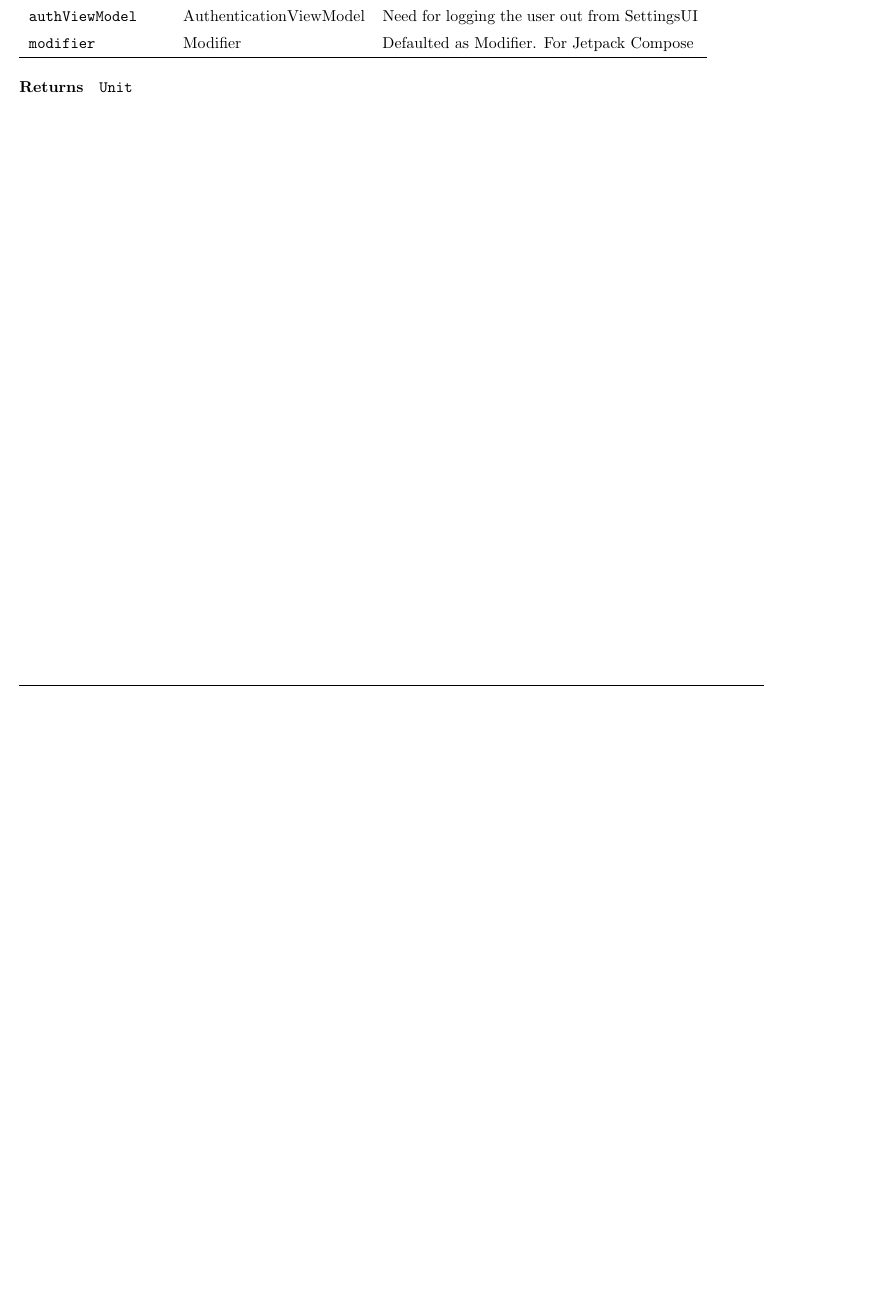
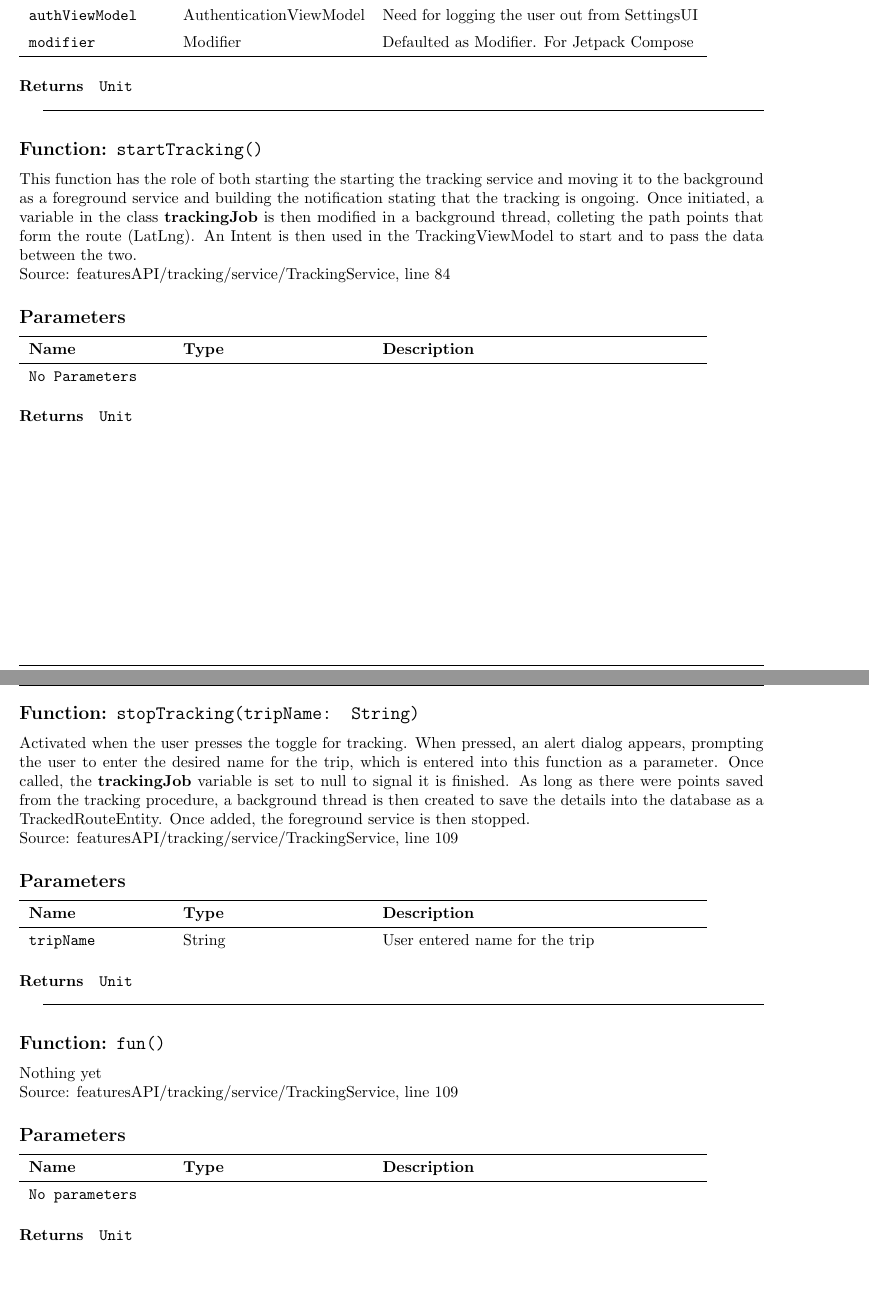
Before and after one commit to Viggen723/CrumbTrails, a LaTeX paper (mobileAppDevDocumentation/appDocumenation.tex): part of page 10 of 16 before the commit and two parts of pages 10 and 11 of 17 after it, the two joined at a grey line, cut so that both start at the same text, the shorter picture padded with empty space. Compiled offline with pdfLaTeX.

Commit message:
More work to the documentation

```diff
--- a/mobileAppDevDocumentation/appDocumenation.tex
+++ b/mobileAppDevDocumentation/appDocumenation.tex
@@ -449,6 +449,69 @@ data class TrackedRoute(
                 \texttt{authRepository} & AuthenticationRepository & Needed to check if user is logged in \\ \addlinespace
                 \texttt{authViewModel} & AuthenticationViewModel & Need for logging the user out from SettingsUI \\ \addlinespace
                 \texttt{modifier} & Modifier & Defaulted as Modifier. For Jetpack Compose \\ \bottomrule
+                \end{tabular}
+
+                \paragraph{Returns} \texttt{Unit}
+
+            \hrulefill
+
+
+            \subsection*{Function: \texttt{startTracking()}}
+
+                This function has the role of both starting the starting the tracking service
+                and moving it to the background as a foreground service and building the notification
+                stating that the tracking is ongoing. Once initiated, a variable in the class
+                \textbf{trackingJob} is then modified in a background thread, colleting the path
+                points that form the route (LatLng). An Intent is then used in the TrackingViewModel
+                to start and to pass the data between the two. \\
+                Source: featuresAPI/tracking/service/TrackingService, line 84
+
+                \subsection*{Parameters}
+
+                \begin{tabular}{p{3cm} p{4cm} p{7cm}}
+                \toprule
+                \textbf{Name} & \textbf{Type} & \textbf{Description} \\ \midrule
+                \texttt{No Parameters} &
+                \end{tabular}
+
+                \paragraph{Returns} \texttt{Unit}
+
+            \newpage
+
+            \subsection*{Function: \texttt{stopTracking(tripName: String)}}
+
+                Activated when the user presses the toggle for tracking. When pressed,
+                an alert dialog appears, prompting the user to enter the desired name for
+                the trip, which is entered into this function as a parameter. Once called,
+                the \textbf{trackingJob} variable is set to null to signal it is finished.
+                As long as there were points saved from the tracking procedure, a background
+                thread is then created to save the details into the database as a
+                TrackedRouteEntity. Once added, the foreground service is then stopped. \\
+                Source: featuresAPI/tracking/service/TrackingService, line 109
+
+                \subsection*{Parameters}
+
+                \begin{tabular}{p{3cm} p{4cm} p{7cm}}
+                \toprule
+                \textbf{Name} & \textbf{Type} & \textbf{Description} \\ \midrule
+                \texttt{tripName} & String & User entered name for the trip
+                \end{tabular}
+
+                \paragraph{Returns} \texttt{Unit}
+
+            \hrulefill
+
+             \subsection*{Function: \texttt{fun()}}
+
+                Nothing yet \\
+                Source: featuresAPI/tracking/service/TrackingService, line 109
+
+                \subsection*{Parameters}
+
+                \begin{tabular}{p{3cm} p{4cm} p{7cm}}
+                \toprule
+                \textbf{Name} & \textbf{Type} & \textbf{Description} \\ \midrule
+                \texttt{No parameters}
                 \end{tabular}
 
                 \paragraph{Returns} \texttt{Unit}
```
Also changed, not shown: mobileAppDevDocumentation/appDocumenation.pdf, mobileAppDevDocumentation/appDocumenation.tex (14 more changed lines), 7 other files.
